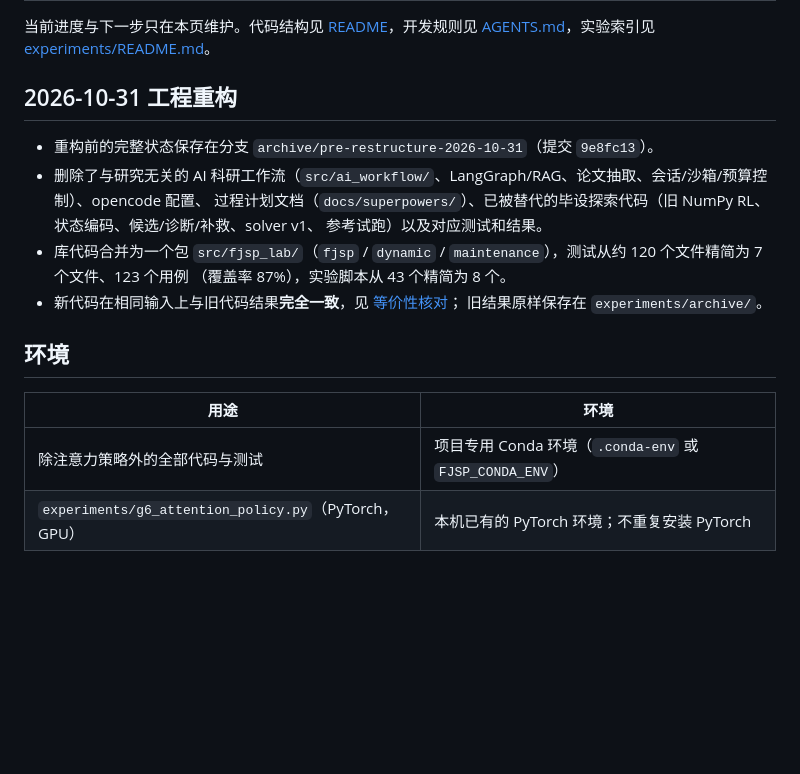
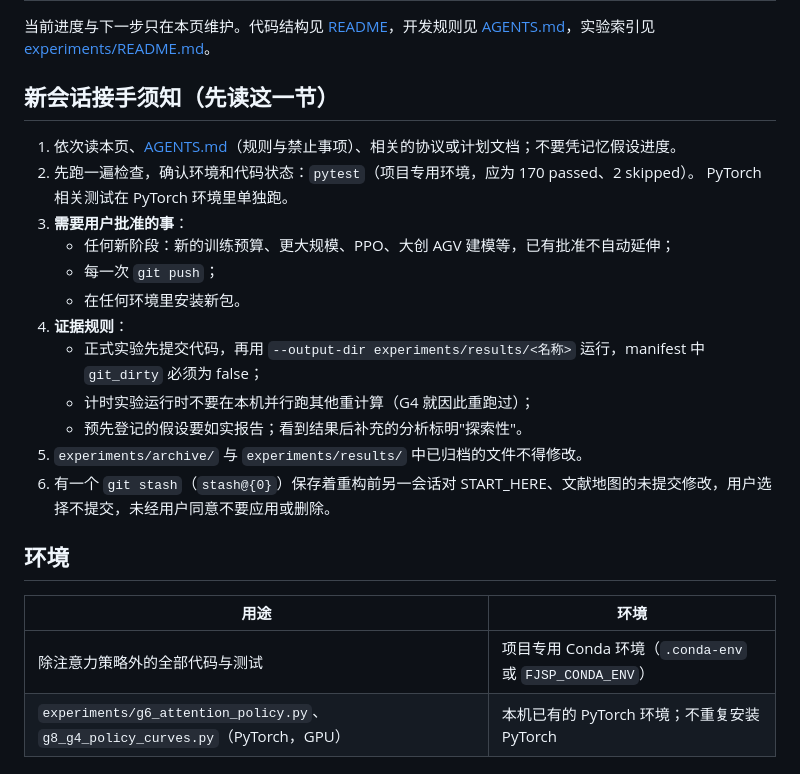
Before and after one commit to i-m-a-g-nation/fjsp-agv-rl-research, a Markdown page: START_HERE.md, the part around one of its changes. Drawn GitHub-style; blank space fills up the shorter version.

```diff
--- a/START_HERE.md
+++ b/START_HERE.md
@@ -2,21 +2,26 @@
 
 当前进度与下一步只在本页维护。代码结构见 [README](README.md)，开发规则见 [AGENTS.md](AGENTS.md)，实验索引见 [experiments/README.md](experiments/README.md)。
 
-## 2026-10-31 工程重构
+## 新会话接手须知（先读这一节）
 
-- 重构前的完整状态保存在分支 `archive/pre-restructure-2026-10-31`（提交 `9e8fc13`）。
-- 删除了与研究无关的 AI 科研工作流（`src/ai_workflow/`、LangGraph/RAG、论文抽取、会话/沙箱/预算控制）、opencode 配置、
-  过程计划文档（`docs/superpowers/`）、已被替代的毕设探索代码（旧 NumPy RL、状态编码、候选/诊断/补救、solver v1、
-  参考试跑）以及对应测试和结果。
-- 库代码合并为一个包 `src/fjsp_lab/`（`fjsp` / `dynamic` / `maintenance`），测试从约 120 个文件精简为 7 个文件、123 个用例
-  （覆盖率 87%），实验脚本从 43 个精简为 8 个。
-- 新代码在相同输入上与旧代码结果**完全一致**，见 [等价性核对](experiments/archive/restructure_equivalence)；
-  旧结果原样保存在 `experiments/archive/`。
+1. 依次读本页、[AGENTS.md](AGENTS.md)（规则与禁止事项）、相关的协议或计划文档；不要凭记忆假设进度。
+2. 先跑一遍检查，确认环境和代码状态：`pytest`（项目专用环境，应为 170 passed、2 skipped）。
+   PyTorch 相关测试在 PyTorch 环境里单独跑。
+3. **需要用户批准的事**：
+   - 任何新阶段：新的训练预算、更大规模、PPO、大创 AGV 建模等，已有批准不自动延伸；
+   - 每一次 `git push`；
+   - 在任何环境里安装新包。
+4. **证据规则**：
+   - 正式实验先提交代码，再用 `--output-dir experiments/results/<名称>` 运行，manifest 中 `git_dirty` 必须为 false；
+   - 计时实验运行时不要在本机并行跑其他重计算（G4 就因此重跑过）；
+   - 预先登记的假设要如实报告；看到结果后补充的分析标明"探索性"。
+5. `experiments/archive/` 与 `experiments/results/` 中已归档的文件不得修改。
+6. 有一个 `git stash`（`stash@{0}`）保存着重构前另一会话对 START_HERE、文献地图的未提交修改，用户选择不提交，未经用户同意不要应用或删除。
 
 ## 环境
 
 | 用途 | 环境 |
 |---|---|
 | 除注意力策略外的全部代码与测试 | 项目专用 Conda 环境（`.conda-env` 或 `FJSP_CONDA_ENV`） |
-| `experiments/g6_attention_policy.py`（PyTorch，GPU） | 本机已有的 PyTorch 环境；不重复安装 PyTorch |
+| `experiments/g6_attention_policy.py`、`g8_g4_policy_curves.py`（PyTorch，GPU） | 本机已有的 PyTorch 环境；不重复安装 PyTorch |
 
```
Also changed, not shown: other parts of START_HERE.md (+35 -26 lines).
